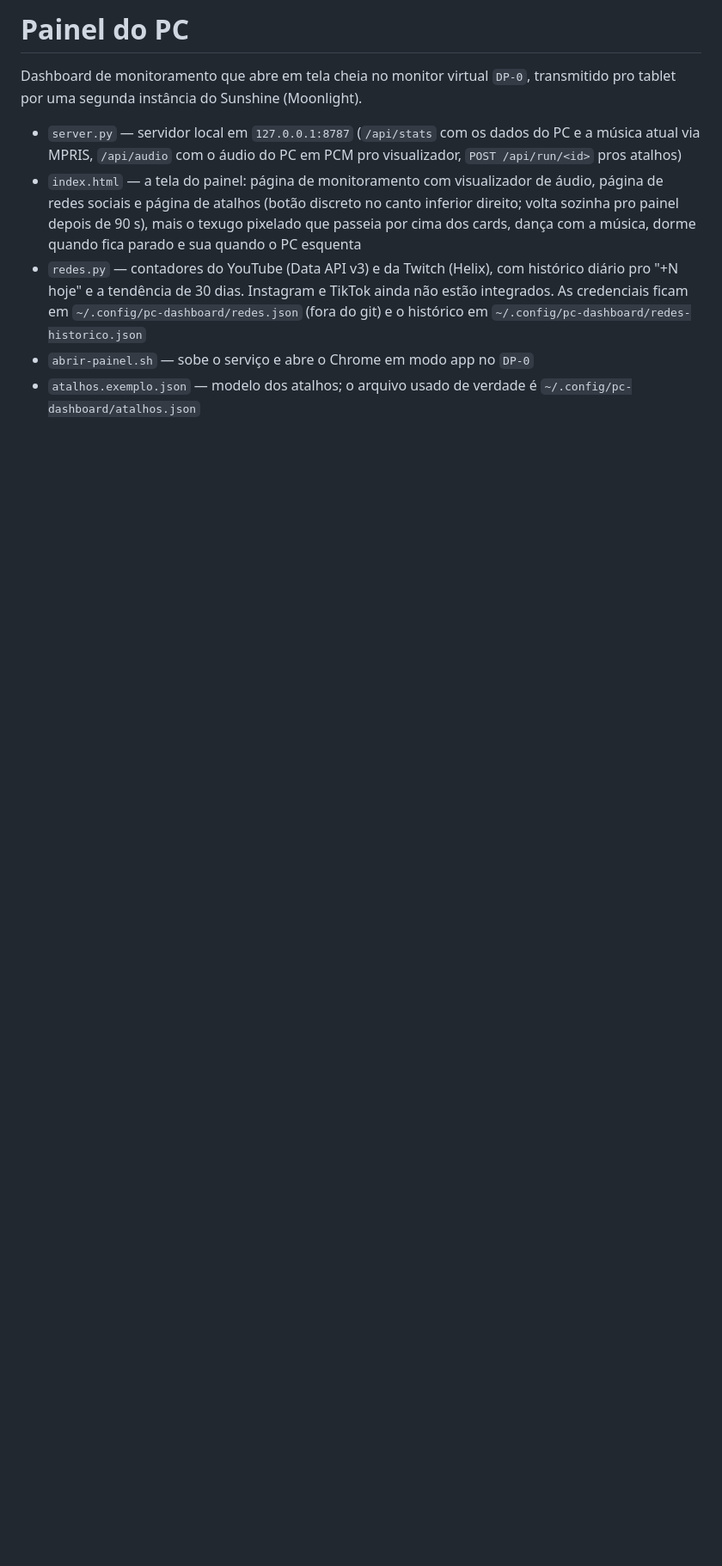
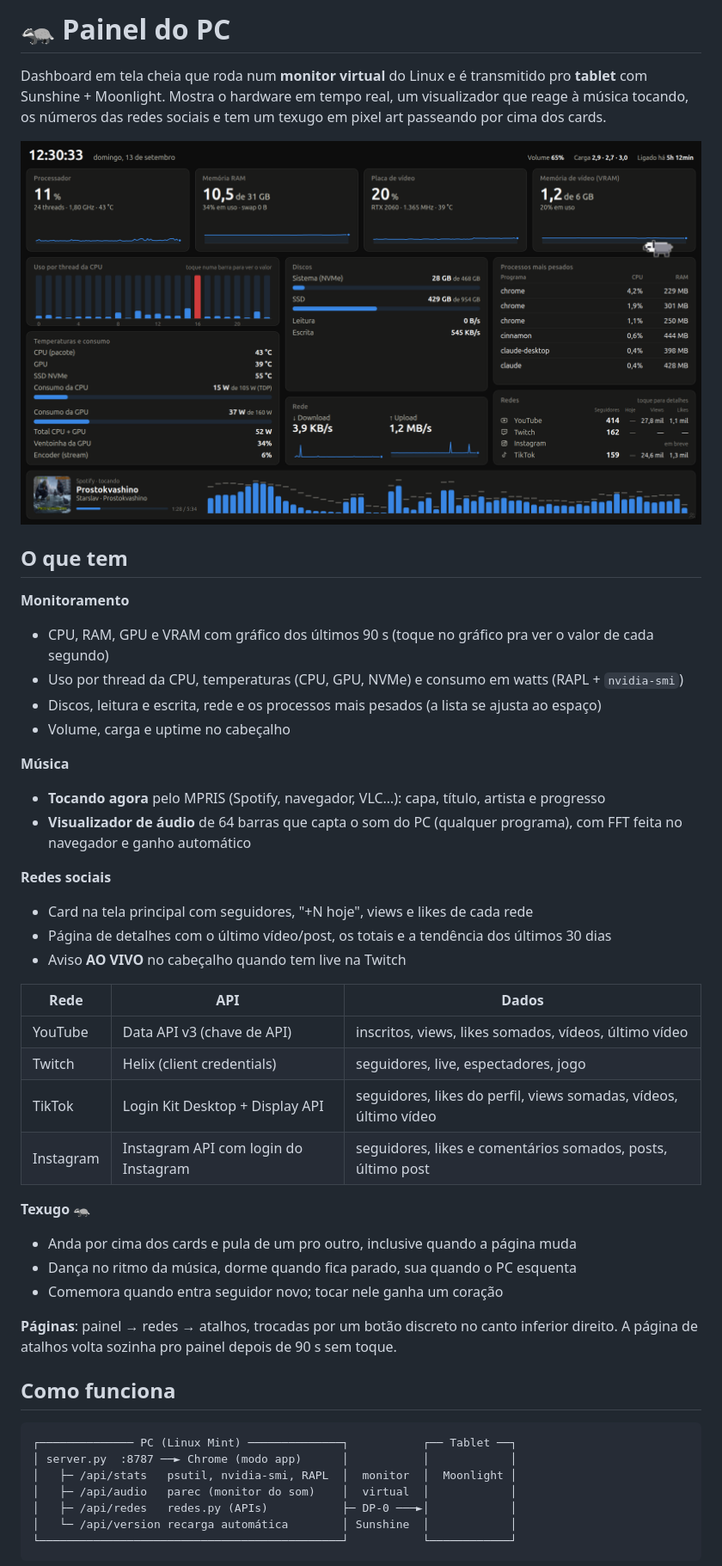
Before and after one commit to meketreve/pc-dashboard, a Markdown page: README.md, the part around one of its changes. Shown at 86% size. GitHub-like rendering; pictures changed too: docs/painel.png (added); blank space fills up the shorter version.

Commit message:
README completo pro GitHub, com print do painel
Co-Authored-By: Claude Opus 5 <noreply@anthropic.com>

````diff
--- a/README.md
+++ b/README.md
@@ -1,9 +1,49 @@
-# Painel do PC
+# 🦡 Painel do PC
 
-Dashboard de monitoramento que abre em tela cheia no monitor virtual `DP-0`, transmitido pro tablet por uma segunda instância do Sunshine (Moonlight).
+Dashboard em tela cheia que roda num **monitor virtual** do Linux e é transmitido pro **tablet** com Sunshine + Moonlight. Mostra o hardware em tempo real, um visualizador que reage à música tocando, os números das redes sociais e tem um texugo em pixel art passeando por cima dos cards.
 
-- `server.py` — servidor local em `127.0.0.1:8787` (`/api/stats` com os dados do PC e a música atual via MPRIS, `/api/audio` com o áudio do PC em PCM pro visualizador, `POST /api/run/<id>` pros atalhos)
-- `index.html` — a tela do painel: página de monitoramento com visualizador de áudio, página de redes sociais e página de atalhos (botão discreto no canto inferior direito; volta sozinha pro painel depois de 90 s), mais o texugo pixelado que passeia por cima dos cards, dança com a música, dorme quando fica parado e sua quando o PC esquenta
-- `redes.py` — contadores do YouTube (Data API v3) e da Twitch (Helix), com histórico diário pro "+N hoje" e a tendência de 30 dias. Instagram e TikTok ainda não estão integrados. As credenciais ficam em `~/.config/pc-dashboard/redes.json` (fora do git) e o histórico em `~/.config/pc-dashboard/redes-historico.json`
-- `abrir-painel.sh` — sobe o serviço e abre o Chrome em modo app no `DP-0`
-- `atalhos.exemplo.json` — modelo dos atalhos; o arquivo usado de verdade é `~/.config/pc-dashboard/atalhos.json`
+![Painel do PC rodando no monitor virtual](docs/painel.png)
+
+## O que tem
+
+**Monitoramento**
+- CPU, RAM, GPU e VRAM com gráfico dos últimos 90 s (toque no gráfico pra ver o valor de cada segundo)
+- Uso por thread da CPU, temperaturas (CPU, GPU, NVMe) e consumo em watts (RAPL + `nvidia-smi`)
+- Discos, leitura e escrita, rede e os processos mais pesados (a lista se ajusta ao espaço)
+- Volume, carga e uptime no cabeçalho
+
+**Música**
+- **Tocando agora** pelo MPRIS (Spotify, navegador, VLC…): capa, título, artista e progresso
+- **Visualizador de áudio** de 64 barras que capta o som do PC (qualquer programa), com FFT feita no navegador e ganho automático
+
+**Redes sociais**
+- Card na tela principal com seguidores, "+N hoje", views e likes de cada rede
+- Página de detalhes com o último vídeo/post, os totais e a tendência dos últimos 30 dias
+- Aviso **AO VIVO** no cabeçalho quando tem live na Twitch
+
+| Rede | API | Dados |
+|---|---|---|
+| YouTube | Data API v3 (chave de API) | inscritos, views, likes somados, vídeos, último vídeo |
+| Twitch | Helix (client credentials) | seguidores, live, espectadores, jogo |
+| TikTok | Login Kit Desktop + Display API | seguidores, likes do perfil, views somadas, vídeos, último vídeo |
+| Instagram | Instagram API com login do Instagram | seguidores, likes e comentários somados, posts, último post |
+
+**Texugo** 🦡
+- Anda por cima dos cards e pula de um pro outro, inclusive quando a página muda
+- Dança no ritmo da música, dorme quando fica parado, sua quando o PC esquenta
+- Comemora quando entra seguidor novo; tocar nele ganha um coração
+
+**Páginas**: painel → redes → atalhos, trocadas por um botão discreto no canto inferior direito. A página de atalhos volta sozinha pro painel depois de 90 s sem toque.
+
+## Como funciona
+
+```
+┌────────────── PC (Linux Mint) ──────────────┐           ┌── Tablet ──┐
+│ server.py  :8787 ──► Chrome (modo app)      │           │            │
+│   ├─ /api/stats   psutil, nvidia-smi, RAPL  │  monitor  │  Moonlight │
+│   ├─ /api/audio   parec (monitor do som)    │  virtual  │            │
+│   ├─ /api/redes   redes.py (APIs)           ├─ DP-0 ───►│            │
+│   └─ /api/version recarga automática        │ Sunshine  │            │
+└─────────────────────────────────────────────┘           └────────────┘
+```
+
````
Also changed, not shown: other parts of README.md (+82 -13 lines).
